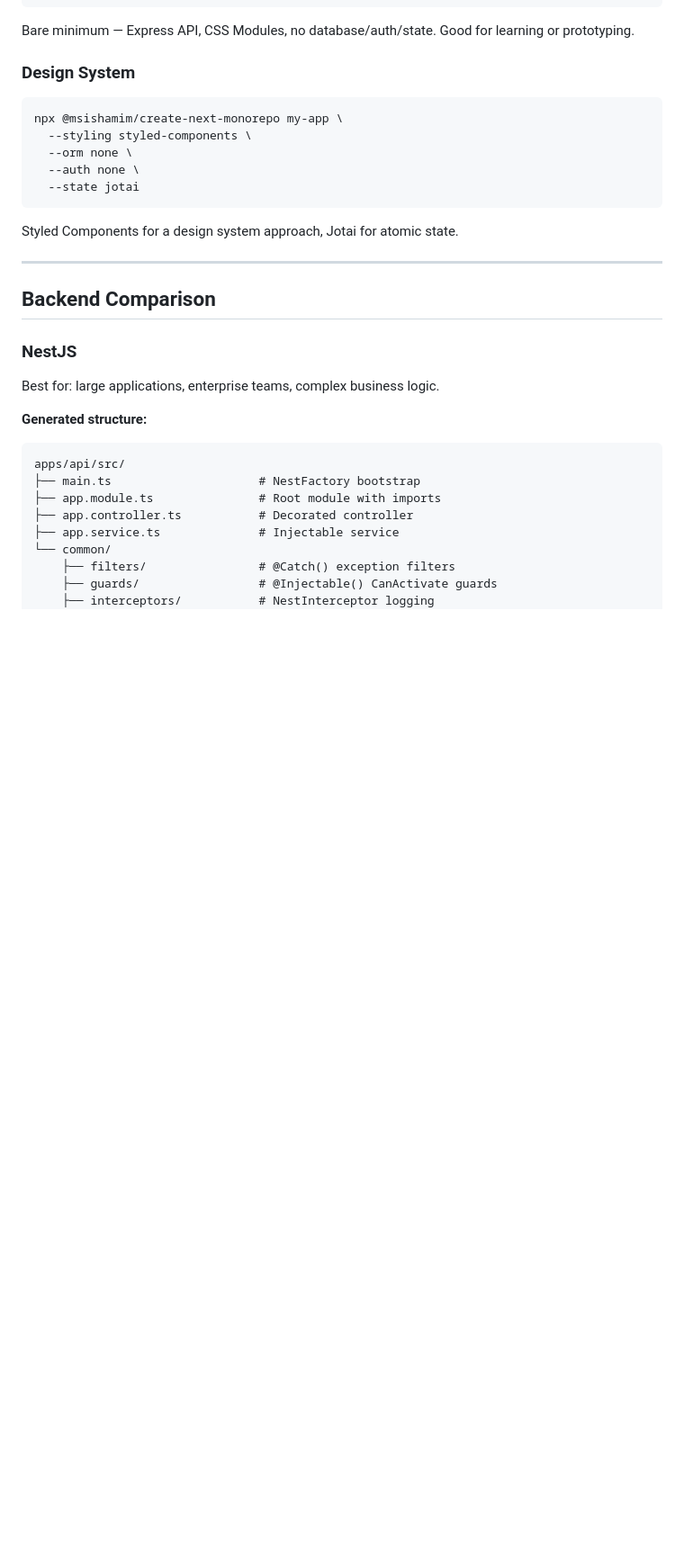
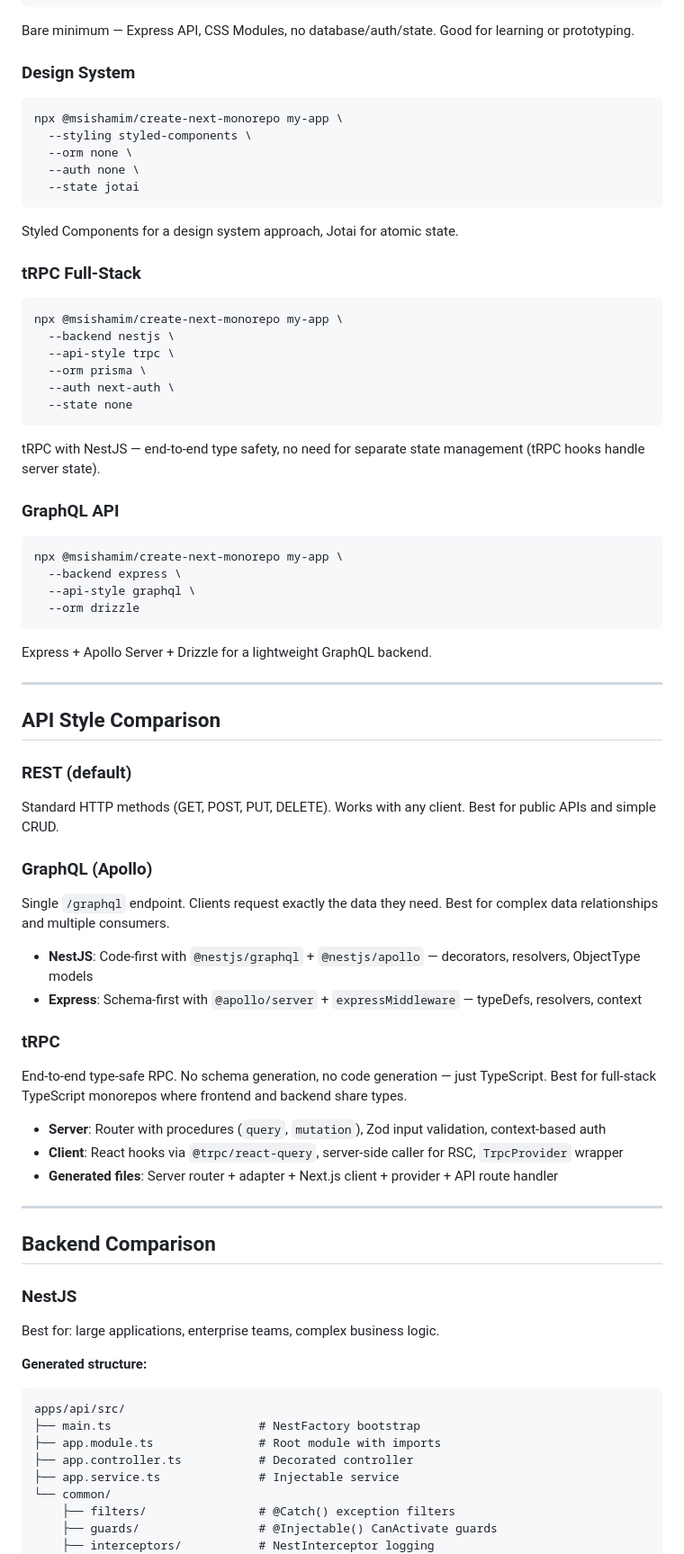
Before and after one commit to msi-shamim/nextjs_monorepo, a Markdown page: USAGE.md, the part around the change. Shown at 90% size. Drawn GitHub-style; blank space fills up the shorter version.

````diff
--- a/USAGE.md
+++ b/USAGE.md
@@ -63,6 +63,50 @@ npx @msishamim/create-next-monorepo my-app \
 ```
 
 Styled Components for a design system approach, Jotai for atomic state.
+
+### tRPC Full-Stack
+
+```bash
+npx @msishamim/create-next-monorepo my-app \
+  --backend nestjs \
+  --api-style trpc \
+  --orm prisma \
+  --auth next-auth \
+  --state none
+```
+
+tRPC with NestJS — end-to-end type safety, no need for separate state management (tRPC hooks handle server state).
+
+### GraphQL API
+
+```bash
+npx @msishamim/create-next-monorepo my-app \
+  --backend express \
+  --api-style graphql \
+  --orm drizzle
+```
+
+Express + Apollo Server + Drizzle for a lightweight GraphQL backend.
+
+---
+
+## API Style Comparison
+
+### REST (default)
+Standard HTTP methods (GET, POST, PUT, DELETE). Works with any client. Best for public APIs and simple CRUD.
+
+### GraphQL (Apollo)
+Single `/graphql` endpoint. Clients request exactly the data they need. Best for complex data relationships and multiple consumers.
+
+- **NestJS**: Code-first with `@nestjs/graphql` + `@nestjs/apollo` — decorators, resolvers, ObjectType models
+- **Express**: Schema-first with `@apollo/server` + `expressMiddleware` — typeDefs, resolvers, context
+
+### tRPC
+End-to-end type-safe RPC. No schema generation, no code generation — just TypeScript. Best for full-stack TypeScript monorepos where frontend and backend share types.
+
+- **Server**: Router with procedures (`query`, `mutation`), Zod input validation, context-based auth
+- **Client**: React hooks via `@trpc/react-query`, server-side caller for RSC, `TrpcProvider` wrapper
+- **Generated files**: Server router + adapter + Next.js client + provider + API route handler
 
 ---
 
````
Also changed, not shown: CHANGELOG.md (+17 -0 lines), README.md (+12 -0 lines).
